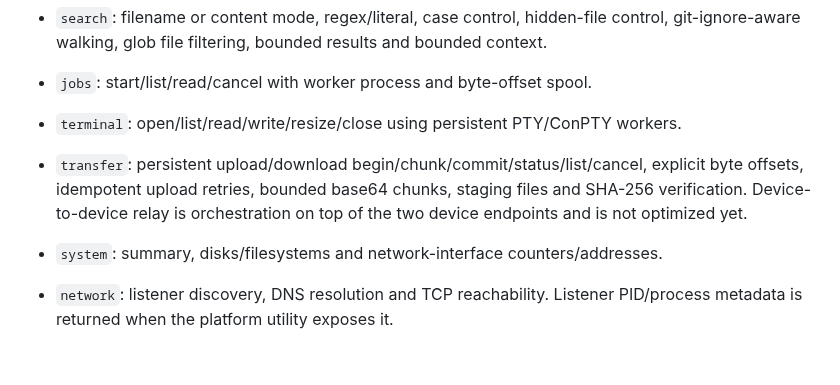
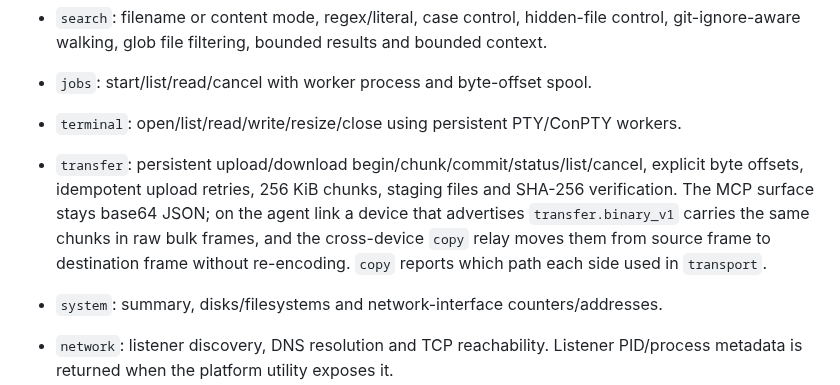
Before and after one commit to Phloraxx/infra-mcp, a Markdown page: docs/TOOLS.md, the part around the change. GitHub-like rendering; blank space fills up the shorter version.

```diff
--- a/docs/TOOLS.md
+++ b/docs/TOOLS.md
@@ -321,7 +321,7 @@ Available through the Rust MCP gateway now: `devices`, `exec`, `files`, `search`
 - `search`: filename or content mode, regex/literal, case control, hidden-file control, git-ignore-aware walking, glob file filtering, bounded results and bounded context.
 - `jobs`: start/list/read/cancel with worker process and byte-offset spool.
 - `terminal`: open/list/read/write/resize/close using persistent PTY/ConPTY workers.
-- `transfer`: persistent upload/download begin/chunk/commit/status/list/cancel, explicit byte offsets, idempotent upload retries, bounded base64 chunks, staging files and SHA-256 verification. Device-to-device relay is orchestration on top of the two device endpoints and is not optimized yet.
+- `transfer`: persistent upload/download begin/chunk/commit/status/list/cancel, explicit byte offsets, idempotent upload retries, 256 KiB chunks, staging files and SHA-256 verification. The MCP surface stays base64 JSON; on the agent link a device that advertises `transfer.binary_v1` carries the same chunks in raw bulk frames, and the cross-device `copy` relay moves them from source frame to destination frame without re-encoding. `copy` reports which path each side used in `transport`.
 
 - `system`: summary, disks/filesystems and network-interface counters/addresses.
 - `network`: listener discovery, DNS resolution and TCP reachability. Listener PID/process metadata is returned when the platform utility exposes it.
```
Also changed, not shown: docs/PROTOCOL.md (+35 -2 lines).
